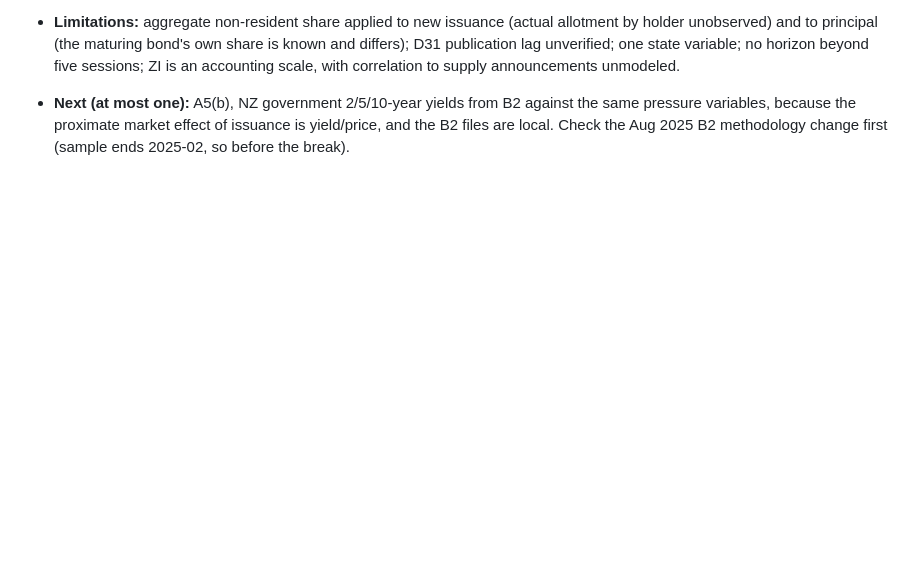
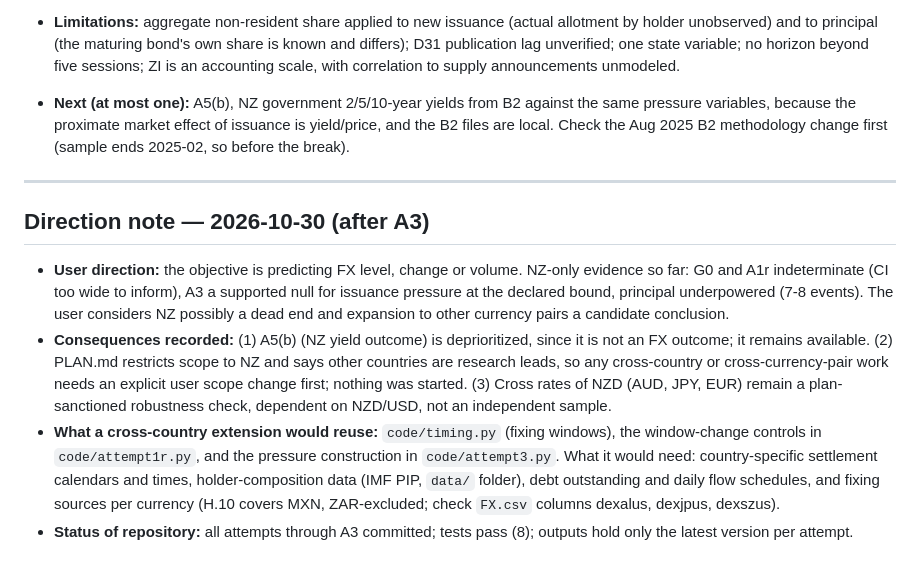
Before and after one commit to Hehesh/FX-sovereign-debt, a Markdown page: ATTEMPTS.md, the part around the change. GitHub-like rendering; blank space fills up the shorter version.

Commit message:
Journal: direction note after A3 (FX-focused, NZ possibly exhausted)
Co-Authored-By: Claude Sonnet 5.5 <noreply@anthropic.com>

```diff
--- a/ATTEMPTS.md
+++ b/ATTEMPTS.md
@@ -206,3 +206,12 @@ Conventions: FX `e` = USD per NZD (higher = NZD appreciation). Flow units NZ$ mi
 - **Interpretation:** scaling by outstanding debt, using the measured non-resident share and allowing stress dependence does not reveal an FX response to issuance. This is consistent with absorption by FX intermediaries or with pre-pricing and hedging, but the data cannot separate these. It does not test conversion because none of the transmission stages is observed.
 - **Limitations:** aggregate non-resident share applied to new issuance (actual allotment by holder unobserved) and to principal (the maturing bond's own share is known and differs); D31 publication lag unverified; one state variable; no horizon beyond five sessions; ZI is an accounting scale, with correlation to supply announcements unmodeled.
 - **Next (at most one):** A5(b), NZ government 2/5/10-year yields from B2 against the same pressure variables, because the proximate market effect of issuance is yield/price, and the B2 files are local. Check the Aug 2025 B2 methodology change first (sample ends 2025-02, so before the break).
+
+---
+
+## Direction note — 2026-10-30 (after A3)
+
+- **User direction:** the objective is predicting FX level, change or volume. NZ-only evidence so far: G0 and A1r indeterminate (CI too wide to inform), A3 a supported null for issuance pressure at the declared bound, principal underpowered (7-8 events). The user considers NZ possibly a dead end and expansion to other currency pairs a candidate conclusion.
+- **Consequences recorded:** (1) A5(b) (NZ yield outcome) is deprioritized, since it is not an FX outcome; it remains available. (2) PLAN.md restricts scope to NZ and says other countries are research leads, so any cross-country or cross-currency-pair work needs an explicit user scope change first; nothing was started. (3) Cross rates of NZD (AUD, JPY, EUR) remain a plan-sanctioned robustness check, dependent on NZD/USD, not an independent sample.
+- **What a cross-country extension would reuse:** `code/timing.py` (fixing windows), the window-change controls in `code/attempt1r.py`, and the pressure construction in `code/attempt3.py`. What it would need: country-specific settlement calendars and times, holder-composition data (IMF PIP, `data/` folder), debt outstanding and daily flow schedules, and fixing sources per currency (H.10 covers MXN, ZAR-excluded; check `FX.csv` columns dexalus, dexjpus, dexszus).
+- **Status of repository:** all attempts through A3 committed; tests pass (8); outputs hold only the latest version per attempt.
```
